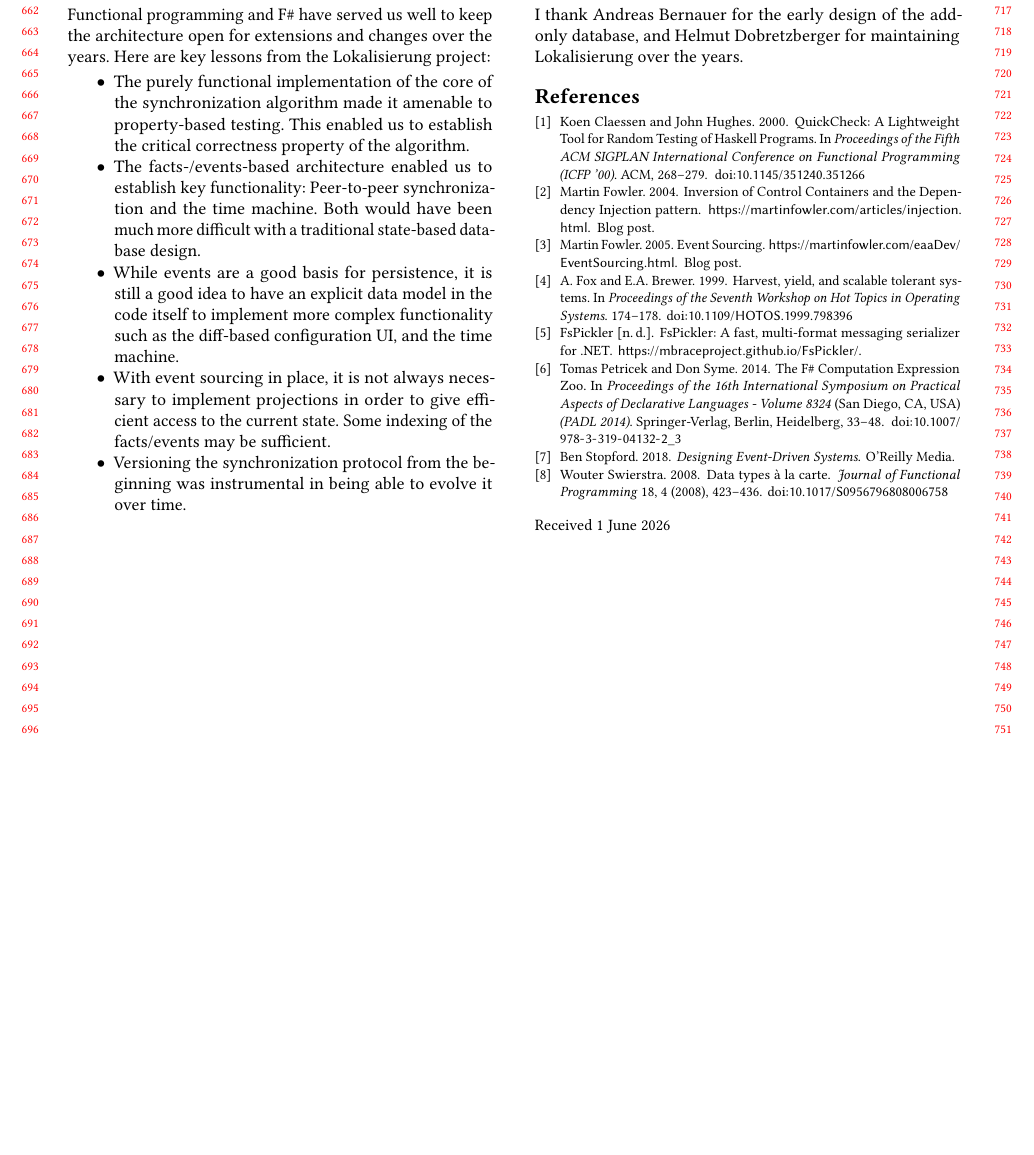
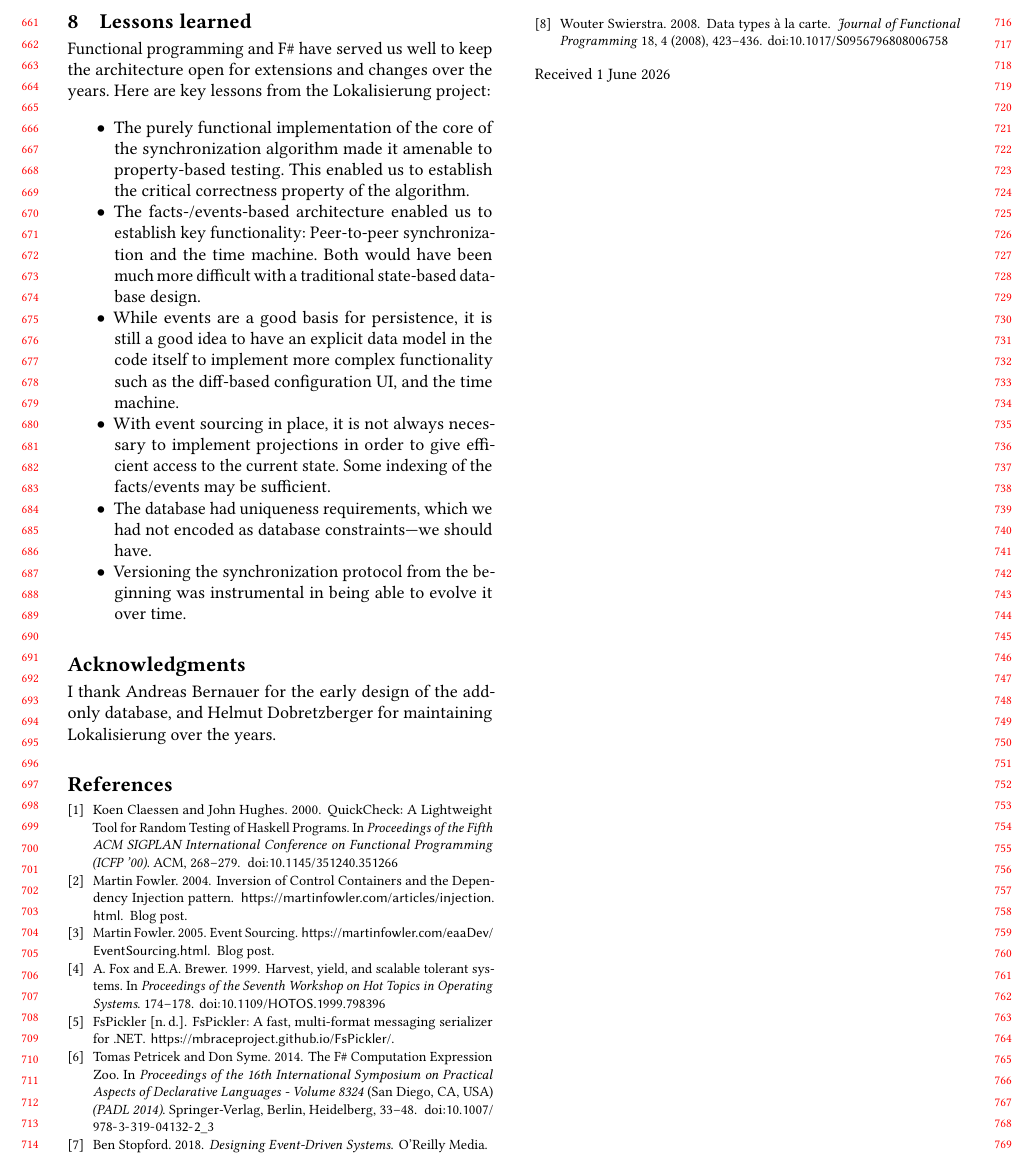
Before and after one commit to active-group/funarch-lokalisierung, a LaTeX paper (funarch-lokalisierung.tex): part of page 7 of 7, cut so that both start at the same text, the shorter picture padded with empty space. Compiled offline with pdfLaTeX.

Commit message:
Add lesson on DB constraints

```diff
--- a/funarch-lokalisierung.tex
+++ b/funarch-lokalisierung.tex
@@ -743,6 +743,8 @@ key lessons from the Lokalisierung project:
 \item With event sourcing in place, it is not always necessary to
   implement projections in order to give efficient access to the
   current state.  Some indexing of the facts/events may be sufficient.
+\item The database had uniqueness requirements, which we had not
+  encoded as database constraints---we should have.
 \item Versioning the synchronization protocol from the beginning was
   instrumental in being able to evolve it over time.
 \end{itemize}
```
